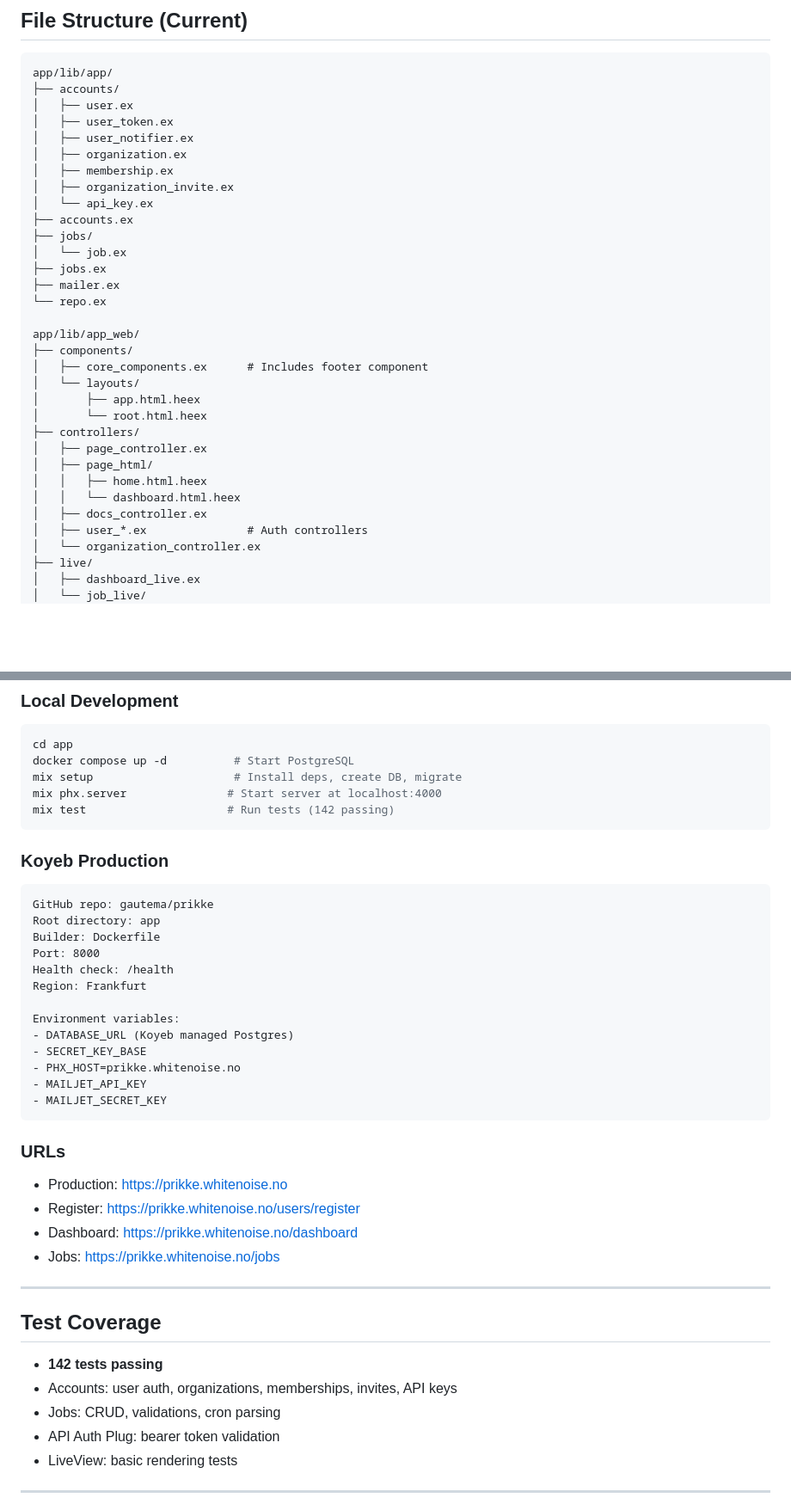
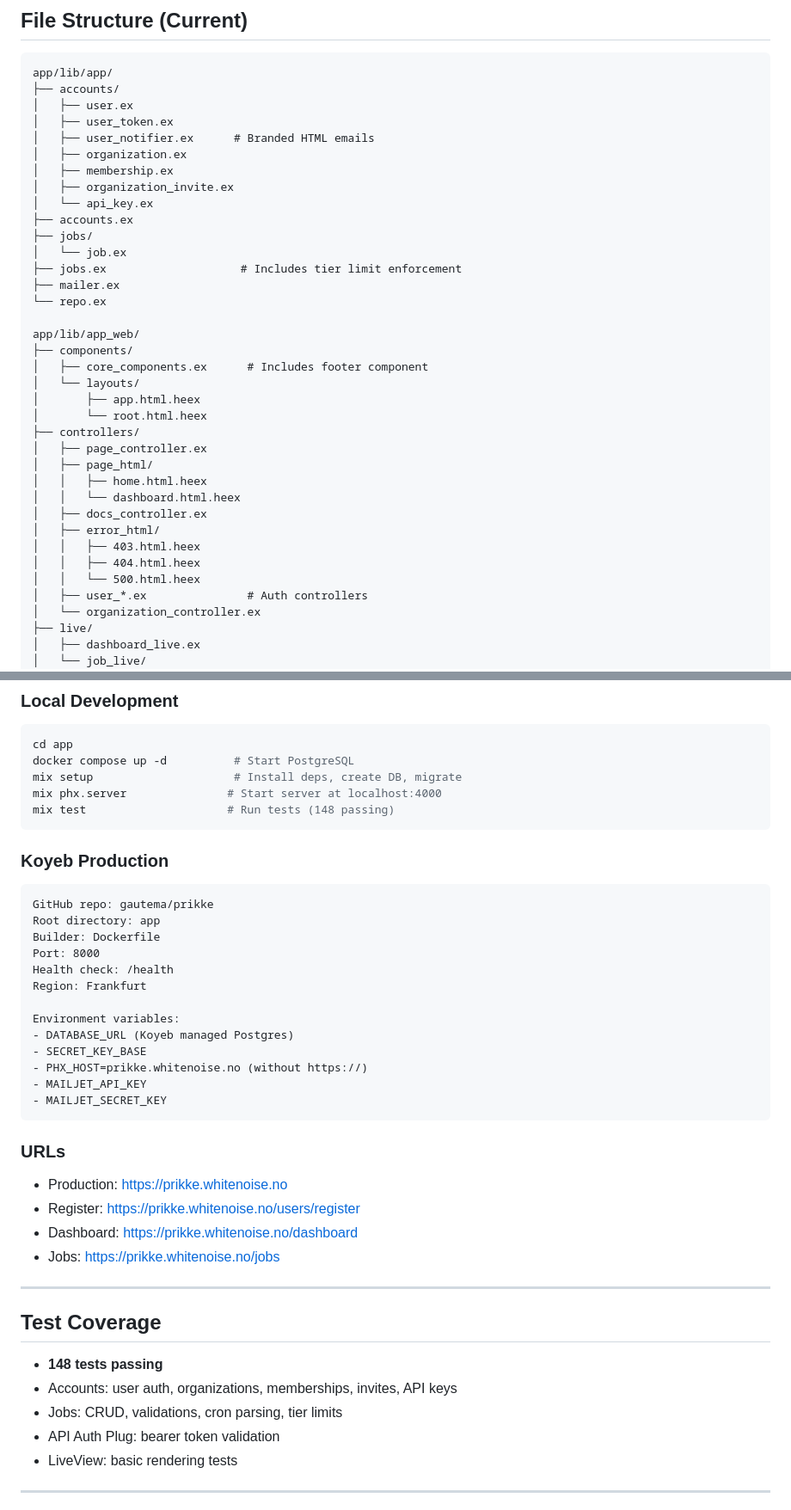
Before and after one commit to gautema/prikke, a Markdown page: PROGRESS.md, 2 parts joined by grey strips. Shown at 86% size. GitHub-like rendering; blank space fills up the shorter version.

````diff
--- a/PROGRESS.md
+++ b/PROGRESS.md
@@ -127,7 +152,7 @@ app/lib/app/
 ├── accounts/
 │   ├── user.ex
 │   ├── user_token.ex
-│   ├── user_notifier.ex
+│   ├── user_notifier.ex      # Branded HTML emails
 │   ├── organization.ex
 │   ├── membership.ex
 │   ├── organization_invite.ex
@@ -135,7 +160,7 @@ app/lib/app/
 ├── accounts.ex
 ├── jobs/
 │   └── job.ex
-├── jobs.ex
+├── jobs.ex                    # Includes tier limit enforcement
 ├── mailer.ex
 └── repo.ex
 
@@ -151,6 +176,10 @@ app/lib/app_web/
 │   │   ├── home.html.heex
 │   │   └── dashboard.html.heex
 │   ├── docs_controller.ex
+│   ├── error_html/
+│   │   ├── 403.html.heex
+│   │   ├── 404.html.heex
+│   │   └── 500.html.heex
 │   ├── user_*.ex               # Auth controllers
 │   └── organization_controller.ex
 ├── live/
@@ -175,7 +204,7 @@ cd app
 docker compose up -d          # Start PostgreSQL
 mix setup                     # Install deps, create DB, migrate
 mix phx.server               # Start server at localhost:4000
-mix test                     # Run tests (142 passing)
+mix test                     # Run tests (148 passing)
 ```
 
 ### Koyeb Production
@@ -190,7 +219,7 @@ Region: Frankfurt
 Environment variables:
 - DATABASE_URL (Koyeb managed Postgres)
 - SECRET_KEY_BASE
-- PHX_HOST=prikke.whitenoise.no
+- PHX_HOST=prikke.whitenoise.no (without https://)
 - MAILJET_API_KEY
 - MAILJET_SECRET_KEY
 ```
@@ -205,9 +234,9 @@ Environment variables:
 
 ## Test Coverage
 
-- **142 tests passing**
+- **148 tests passing**
 - Accounts: user auth, organizations, memberships, invites, API keys
-- Jobs: CRUD, validations, cron parsing
+- Jobs: CRUD, validations, cron parsing, tier limits
 - API Auth Plug: bearer token validation
 - LiveView: basic rendering tests
 
````
Also changed, not shown: other parts of PROGRESS.md (+41 -11 lines).
